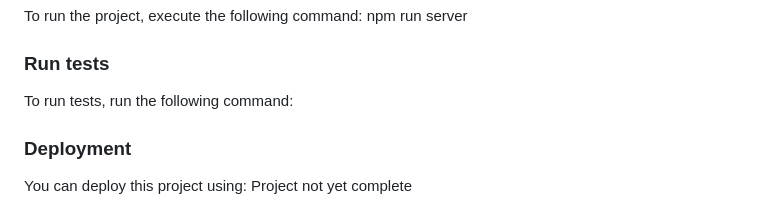
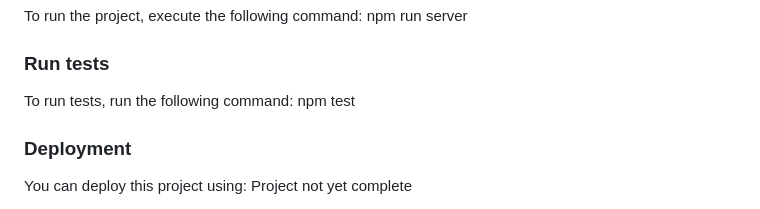
Before and after one commit to WilhelmK109/testing-to-do-list, a Markdown page: README.md, the part around the change. Drawn GitHub-style.

Commit message:
Add the run tests command to the README file

```diff
--- a/README.md
+++ b/README.md
@@ -105,7 +105,7 @@ To run the project, execute the following command: npm run server
 
 ### Run tests
 
-To run tests, run the following command:
+To run tests, run the following command: npm test
 
 
 ### Deployment
```
